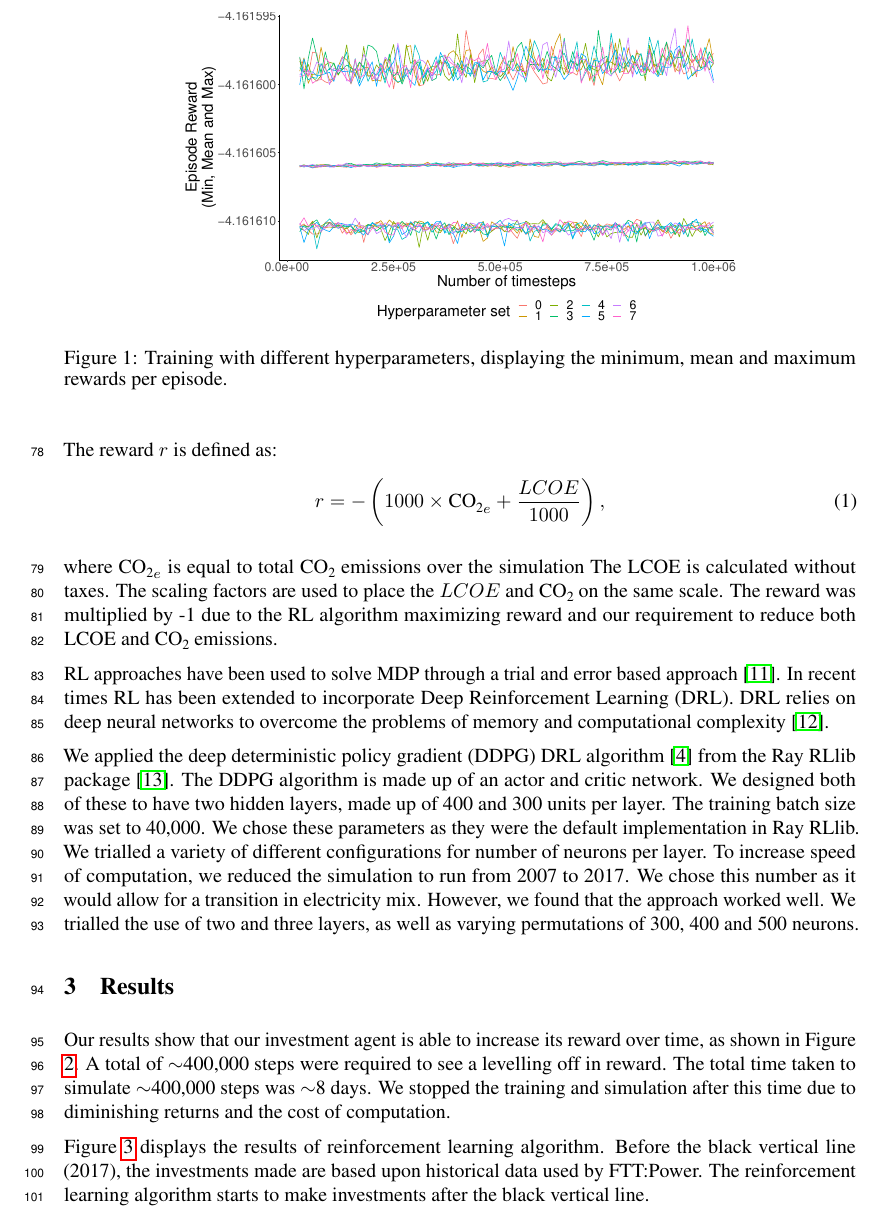
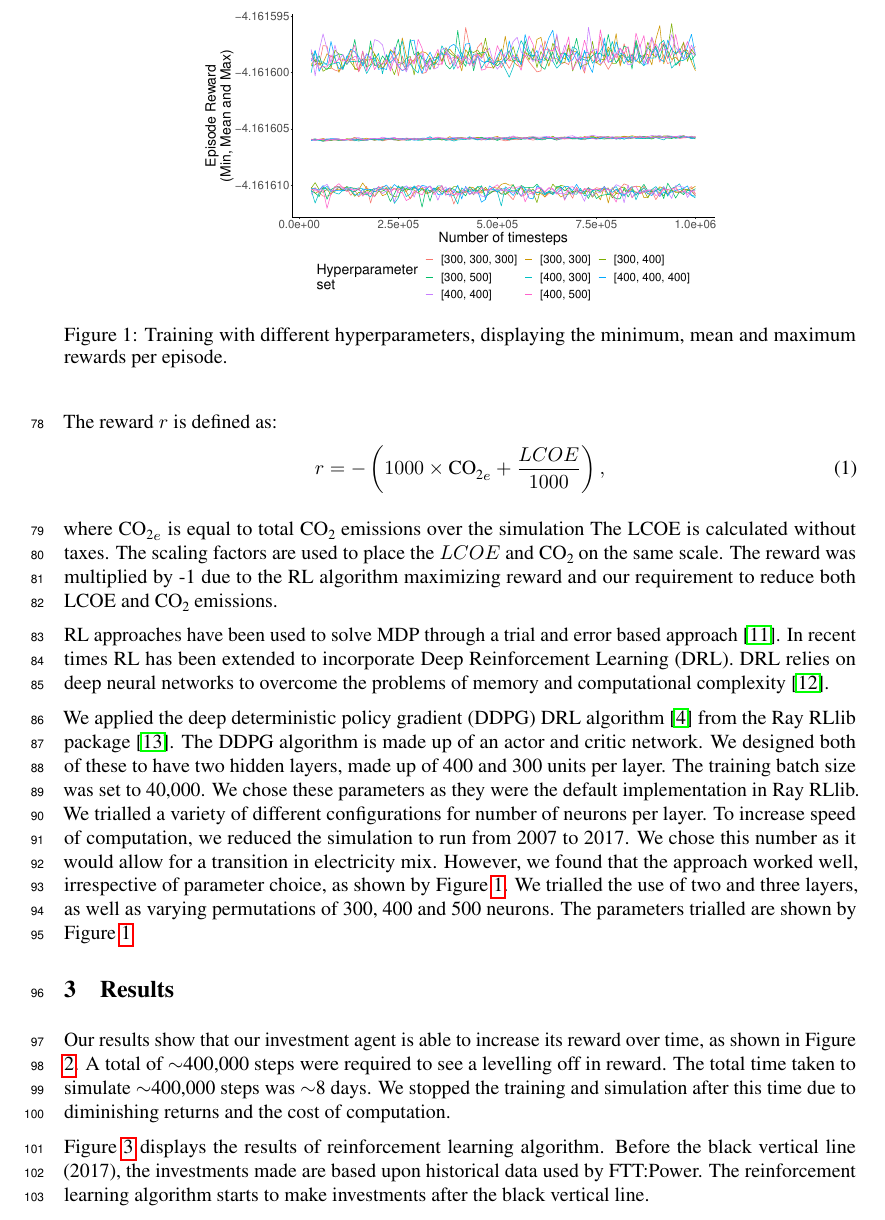
Before and after one commit to alexanderkell/reinforcement-learning-investment-nips-paper, a LaTeX paper (template/neurips_2020.tex): part of page 3 of 5, cut so that both start at the same text. Compiled offline with pdfLaTeX.

Commit message:
first round of matt's cmments

```diff
--- a/template/neurips_2020.tex
+++ b/template/neurips_2020.tex
@@ -142,7 +142,7 @@ where $\ch{CO2}_e$ is equal to total \ch{CO2} emissions over the simulation The
 
 RL approaches have been used to solve MDP through a trial and error based approach \cite{Sutton2015}. In recent times RL has been extended to incorporate Deep Reinforcement Learning (DRL). DRL relies on deep neural networks to overcome the problems of memory and computational complexity \cite{Arulkumaran2017}.
 
-We applied the deep deterministic policy gradient (DDPG) DRL algorithm \cite{Hunt2016a} from the Ray RLlib package \cite{Liang2014}. The DDPG algorithm is made up of an actor and critic network. We designed both of these to have two hidden layers, made up of 400 and 300 units per layer. The training batch size was set to 40,000. We chose these parameters as they were the default implementation in Ray RLlib. We trialled a variety of different configurations for number of neurons per layer. To increase speed of computation, we reduced the simulation to run from 2007 to 2017. We chose this number as it would allow for a transition in electricity mix. However, we found that the approach worked well. We trialled the use of two and three layers, as well as varying permutations of 300, 400 and 500 neurons.
+We applied the deep deterministic policy gradient (DDPG) DRL algorithm \cite{Hunt2016a} from the Ray RLlib package \cite{Liang2014}. The DDPG algorithm is made up of an actor and critic network. We designed both of these to have two hidden layers, made up of 400 and 300 units per layer. The training batch size was set to 40,000. We chose these parameters as they were the default implementation in Ray RLlib. We trialled a variety of different configurations for number of neurons per layer. To increase speed of computation, we reduced the simulation to run from 2007 to 2017. We chose this number as it would allow for a transition in electricity mix. However, we found that the approach worked well, irrespective of parameter choice, as shown by Figure \ref{fig:hyperparameter_training}. We trialled the use of two and three layers, as well as varying permutations of 300, 400 and 500 neurons. The parameters trialled are shown by Figure \ref{fig:hyperparameter_training}
 
 
 
@@ -150,7 +150,7 @@ We applied the deep deterministic policy gradient (DDPG) DRL algorithm \cite{Hun
 
 \begin{figure}
 \centering
-\includegraphics[width=0.7\columnwidth]{figures/hyperparameter_training.pdf}
+\includegraphics[width=0.65\columnwidth]{figures/hyperparameter_plot_params.pdf}
 \caption{Training with different hyperparameters, displaying the minimum, mean and maximum rewards per episode.}
 \label{fig:hyperparameter_training}
 \end{figure}
```
Also changed, not shown: template/figures/hyperparameter_plot_params.pdf (added), template/neurips_2020.pdf, 2 other files.
